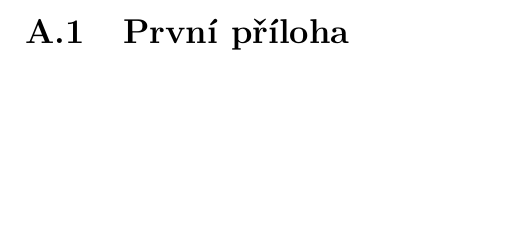
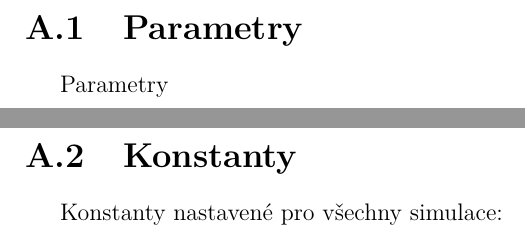
Before and after one commit to satai/FrozenBeagle, a LaTeX thesis (TeXts/prace.tex, which reads TeXts/a1_Parameters.tex, TeXts/a2_Constants.tex): part of page 22 of 22 before the commit and two parts of pages 23 and 24 of 24 after it, the two joined at a grey line, cut at the place of the change, the shorter picture padded with empty space. Compiled offline with pdfLaTeX.

Commit message:
Attachements

```diff
--- /dev/null
+++ b/TeXts/a1_Parameters.tex
@@ -0,0 +1,4 @@
+\section{Parametry}
+\label{sec:parameters}
+
+Parametry
--- /dev/null
+++ b/TeXts/a2_Constants.tex
@@ -0,0 +1,4 @@
+\section{Konstanty}
+\label{sec:constants}
+
+Konstanty nastavené pro všechny simulace:
--- a/TeXts/prace.tex
+++ b/TeXts/prace.tex
@@ -225,7 +225,8 @@ Abstract. XXXX
 \appendix
 \chapter{Přílohy}
 
-\section{První příloha}
+\include{a1_Parameters}
+\include{a2_Constants}
 
 \openright
 \end{document}
```
Also changed, not shown: TeXts/prace.tex (2 more changed lines).
